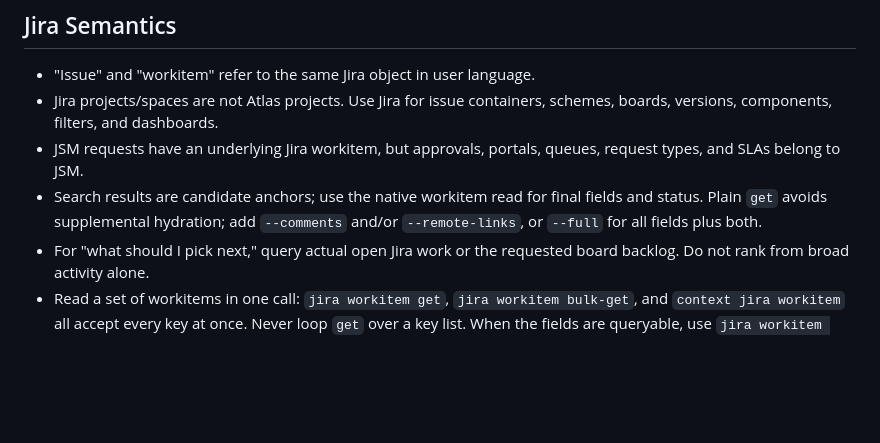
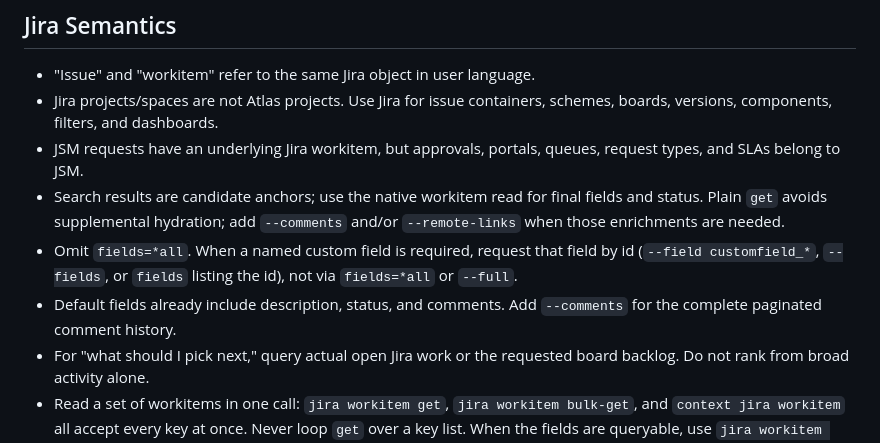
Before and after one commit to atlassian/twg-cli, a Markdown page: skills/twg-jira/SKILL.md, the part around the change. GitHub-like rendering; blank space fills up the shorter version.

Commit message:
RED-220219: omit fields=*all on Jira reads
Default reads already include description, status, and comments.
Request a named custom field by id instead of every field.

Co-authored-by: Cursor <cursoragent@cursor.com>

```diff
--- a/skills/twg-jira/SKILL.md
+++ b/skills/twg-jira/SKILL.md
@@ -63,7 +63,12 @@ consequential mutation.
   request types, and SLAs belong to JSM.
 - Search results are candidate anchors; use the native workitem read for final
   fields and status. Plain `get` avoids supplemental hydration; add
-  `--comments` and/or `--remote-links`, or `--full` for all fields plus both.
+  `--comments` and/or `--remote-links` when those enrichments are needed.
+- Omit `fields=*all`. When a named custom field is required, request that field
+  by id (`--field customfield_*`, `--fields`, or `fields` listing the id), not
+  via `fields=*all` or `--full`.
+- Default fields already include description, status, and comments. Add
+  `--comments` for the complete paginated comment history.
 - For "what should I pick next," query actual open Jira work or the requested
   board backlog. Do not rank from broad activity alone.
 - Read a set of workitems in one call: `jira workitem get`,
```
Also changed, not shown: 1 other file.
